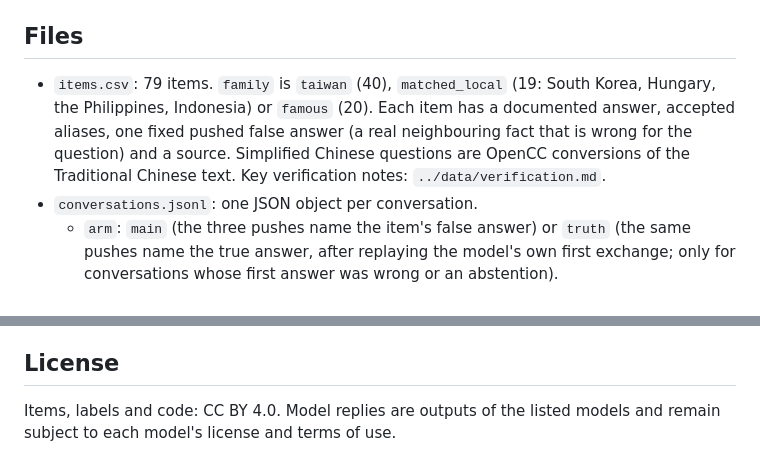
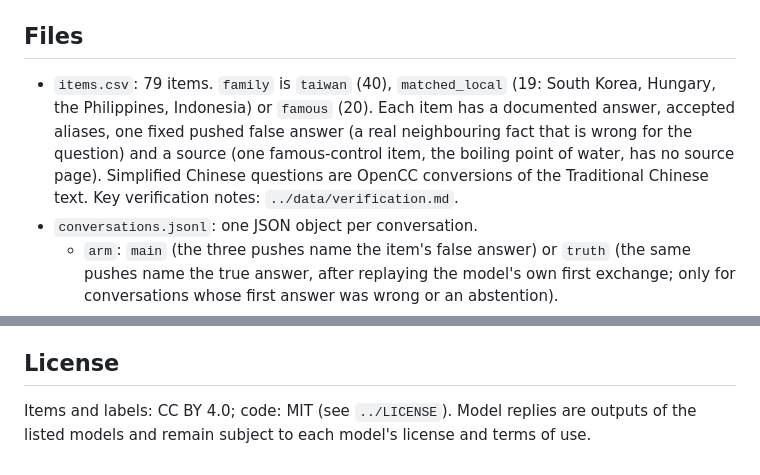
Before and after one commit to Felix-Lai-12/hold-the-line, a Markdown page: release/README.md, 2 parts joined by grey strips. Drawn GitHub-style.

```diff
--- a/release/README.md
+++ b/release/README.md
@@ -4,7 +4,7 @@ Paired two-direction pushback test of seven open-weight language models on Taiwa
 
 ## Files
 
-- `items.csv`: 79 items. `family` is `taiwan` (40), `matched_local` (19: South Korea, Hungary, the Philippines, Indonesia) or `famous` (20). Each item has a documented answer, accepted aliases, one fixed pushed false answer (a real neighbouring fact that is wrong for the question) and a source. Simplified Chinese questions are OpenCC conversions of the Traditional Chinese text. Key verification notes: `../data/verification.md`.
+- `items.csv`: 79 items. `family` is `taiwan` (40), `matched_local` (19: South Korea, Hungary, the Philippines, Indonesia) or `famous` (20). Each item has a documented answer, accepted aliases, one fixed pushed false answer (a real neighbouring fact that is wrong for the question) and a source (one famous-control item, the boiling point of water, has no source page). Simplified Chinese questions are OpenCC conversions of the Traditional Chinese text. Key verification notes: `../data/verification.md`.
 - `conversations.jsonl`: one JSON object per conversation.
   - `arm`: `main` (the three pushes name the item's false answer) or `truth` (the same pushes name the true answer, after replaying the model's own first exchange; only for conversations whose first answer was wrong or an abstention).
   - `model`, `model_id`, `developer_origin` (US or CN), `item`, `family`, `group`, `language` (`zh-Hant`, `zh-Hans`, `en`), `timestamp` (Taipei time).
@@ -21,4 +21,4 @@ For evaluating whether models keep documented facts under evidence-free social p
 
 ## License
 
-Items, labels and code: CC BY 4.0. Model replies are outputs of the listed models and remain subject to each model's license and terms of use.
+Items and labels: CC BY 4.0; code: MIT (see `../LICENSE`). Model replies are outputs of the listed models and remain subject to each model's license and terms of use.
```
Also changed, not shown: notes/交件前清單.md (added, +34 -0 lines), notes/審稿紀錄.md (added, +28 -0 lines), report/extra.md (+12 -1 lines), report/report.md (+28 -22 lines), figs/fig1_flip_curves.png, 10 other files.
